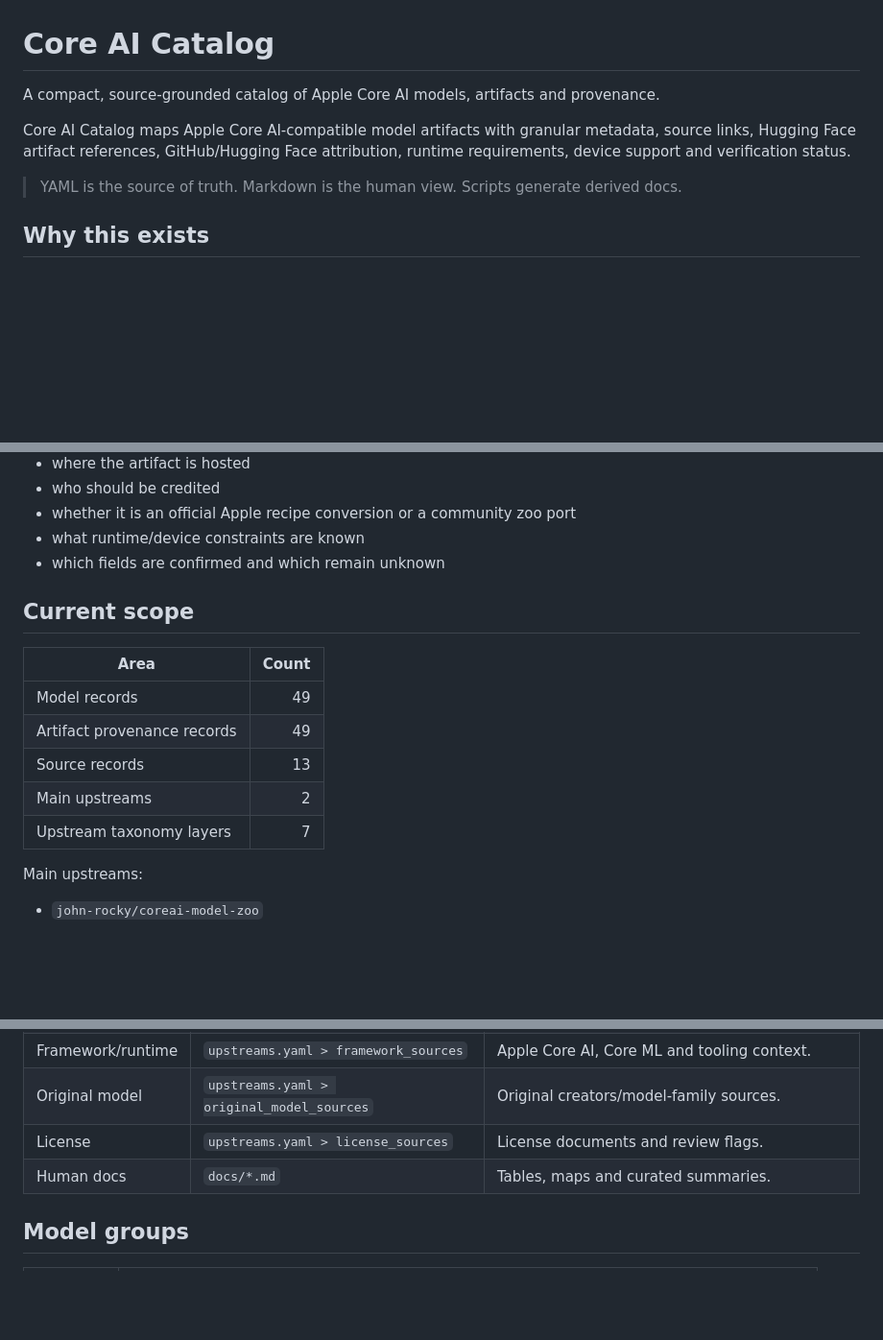
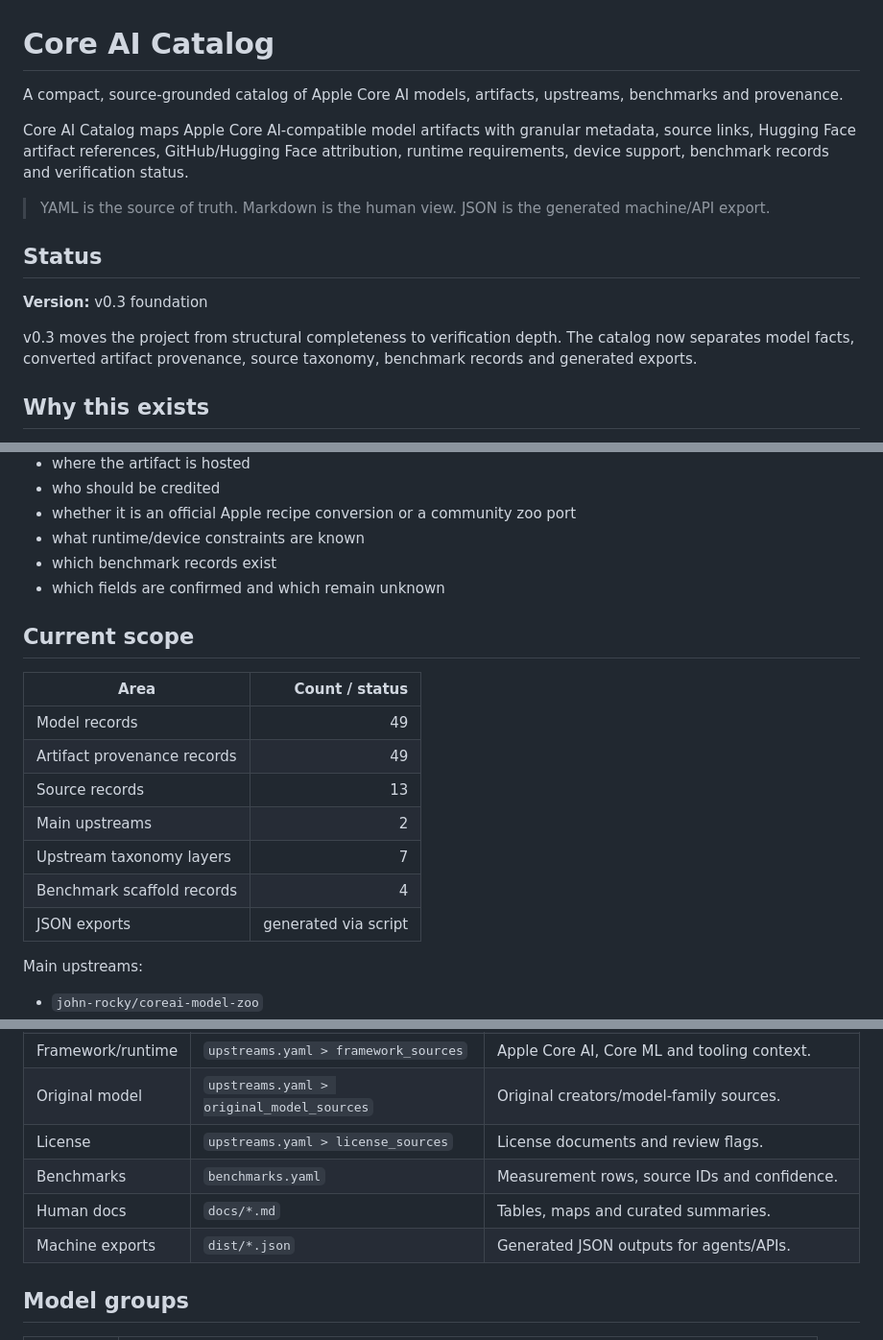
Before and after one commit to kevinqz/coreai-catalog, a Markdown page: README.md, 3 parts joined by grey strips. Shown at 96% size. GitHub-like rendering; blank space fills up the shorter version.

```diff
--- a/README.md
+++ b/README.md
@@ -1,10 +1,16 @@
 # Core AI Catalog
 
-A compact, source-grounded catalog of Apple Core AI models, artifacts and provenance.
+A compact, source-grounded catalog of Apple Core AI models, artifacts, upstreams, benchmarks and provenance.
 
-Core AI Catalog maps Apple Core AI-compatible model artifacts with granular metadata, source links, Hugging Face artifact references, GitHub/Hugging Face attribution, runtime requirements, device support and verification status.
+Core AI Catalog maps Apple Core AI-compatible model artifacts with granular metadata, source links, Hugging Face artifact references, GitHub/Hugging Face attribution, runtime requirements, device support, benchmark records and verification status.
 
-> YAML is the source of truth. Markdown is the human view. Scripts generate derived docs.
+> YAML is the source of truth. Markdown is the human view. JSON is the generated machine/API export.
+
+## Status
+
+**Version:** v0.3 foundation
+
+v0.3 moves the project from structural completeness to verification depth. The catalog now separates model facts, converted artifact provenance, source taxonomy, benchmark records and generated exports.
 
 ## Why this exists
 
@@ -20,17 +26,20 @@ The goal is not to run models directly. The goal is to know, precisely and trace
 - who should be credited
 - whether it is an official Apple recipe conversion or a community zoo port
 - what runtime/device constraints are known
+- which benchmark records exist
 - which fields are confirmed and which remain unknown
 
 ## Current scope
 
-| Area | Count |
+| Area | Count / status |
 |---|---:|
 | Model records | 49 |
 | Artifact provenance records | 49 |
 | Source records | 13 |
 | Main upstreams | 2 |
 | Upstream taxonomy layers | 7 |
+| Benchmark scaffold records | 4 |
+| JSON exports | generated via script |
 
 Main upstreams:
 
@@ -153,7 +185,9 @@ An upstream entry in `upstreams.yaml` represents source taxonomy:
 | Framework/runtime | `upstreams.yaml > framework_sources` | Apple Core AI, Core ML and tooling context. |
 | Original model | `upstreams.yaml > original_model_sources` | Original creators/model-family sources. |
 | License | `upstreams.yaml > license_sources` | License documents and review flags. |
+| Benchmarks | `benchmarks.yaml` | Measurement rows, source IDs and confidence. |
 | Human docs | `docs/*.md` | Tables, maps and curated summaries. |
+| Machine exports | `dist/*.json` | Generated JSON outputs for agents/APIs. |
 
 ## Model groups
 
```
Also changed, not shown: other parts of README.md (+49 -20 lines).
